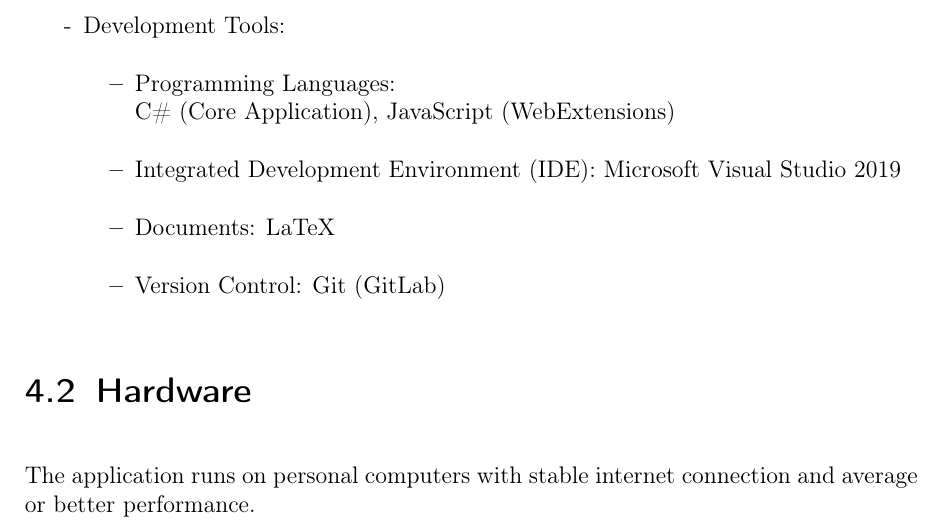
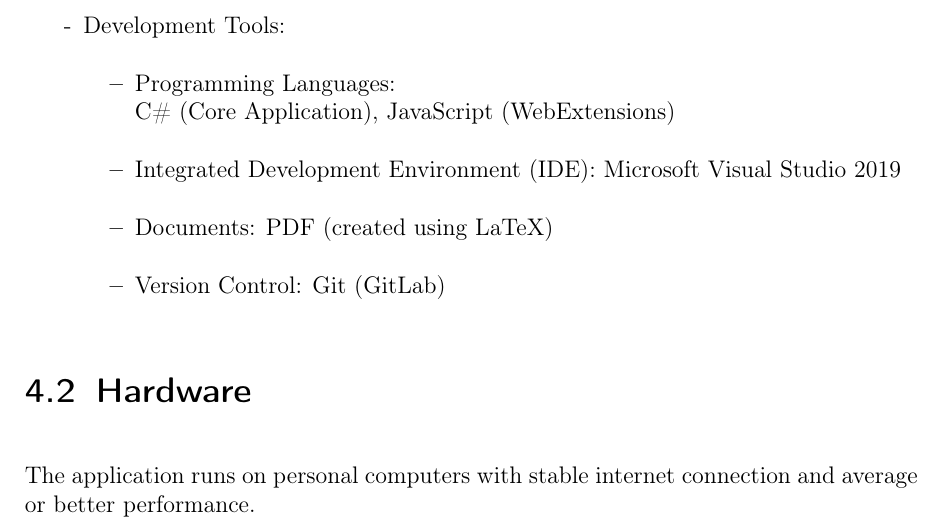
Before and after one commit to insightmind/MORR, a LaTeX thesis (documents/fsd/FunctionalSpecifications.tex, which reads documents/fsd/chapter/environment.tex): part of page 8 of 39, cut so that both start at the same text. Compiled offline with pdfLaTeX.

Commit message:
Update document types format

```diff
--- a/documents/fsd/chapter/environment.tex
+++ b/documents/fsd/chapter/environment.tex
@@ -16,7 +16,7 @@ The product runs on a personal computer.
 	\begin{itemize}
 	\item Programming Languages: \\C\# (Core Application), JavaScript (WebExtensions)
 	\item Integrated Development Environment (IDE): Microsoft Visual Studio 2019
-	\item Documents: LaTeX
+	\item Documents: PDF (created using LaTeX)
 	\item Version Control: Git (GitLab)
 	\end{itemize}
 \end{itemize}
```
